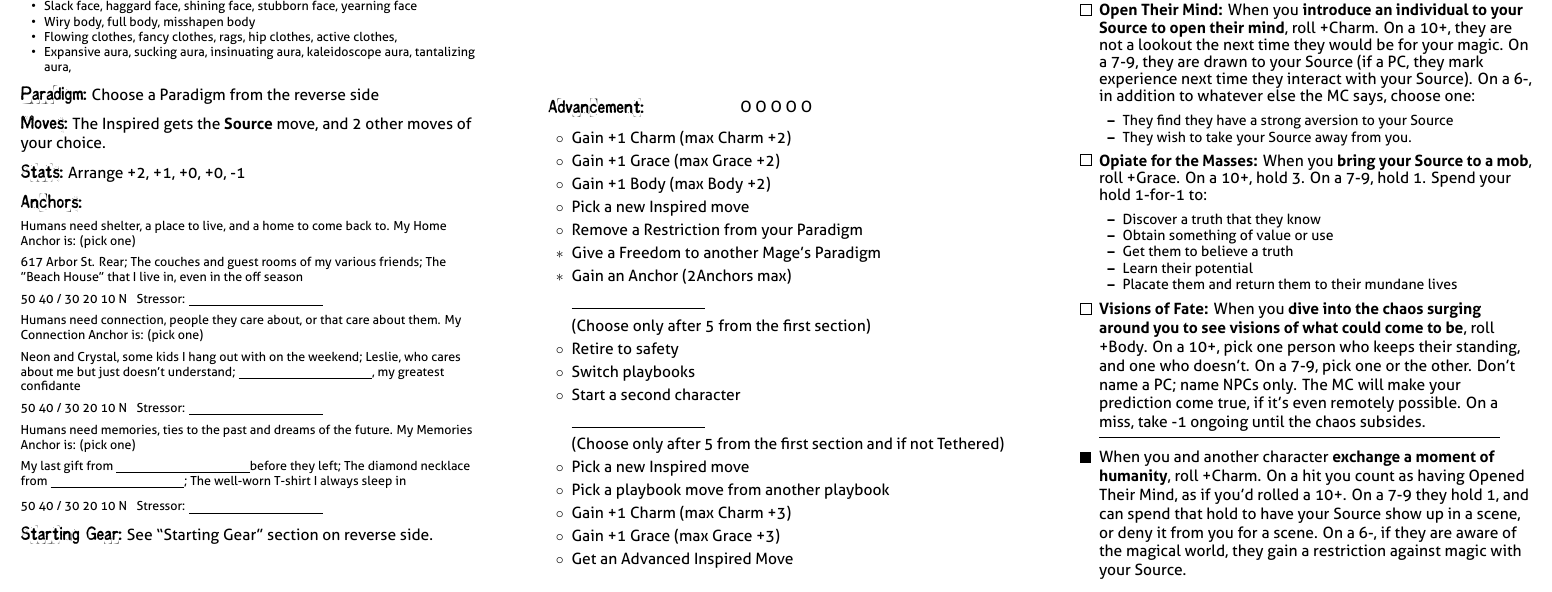
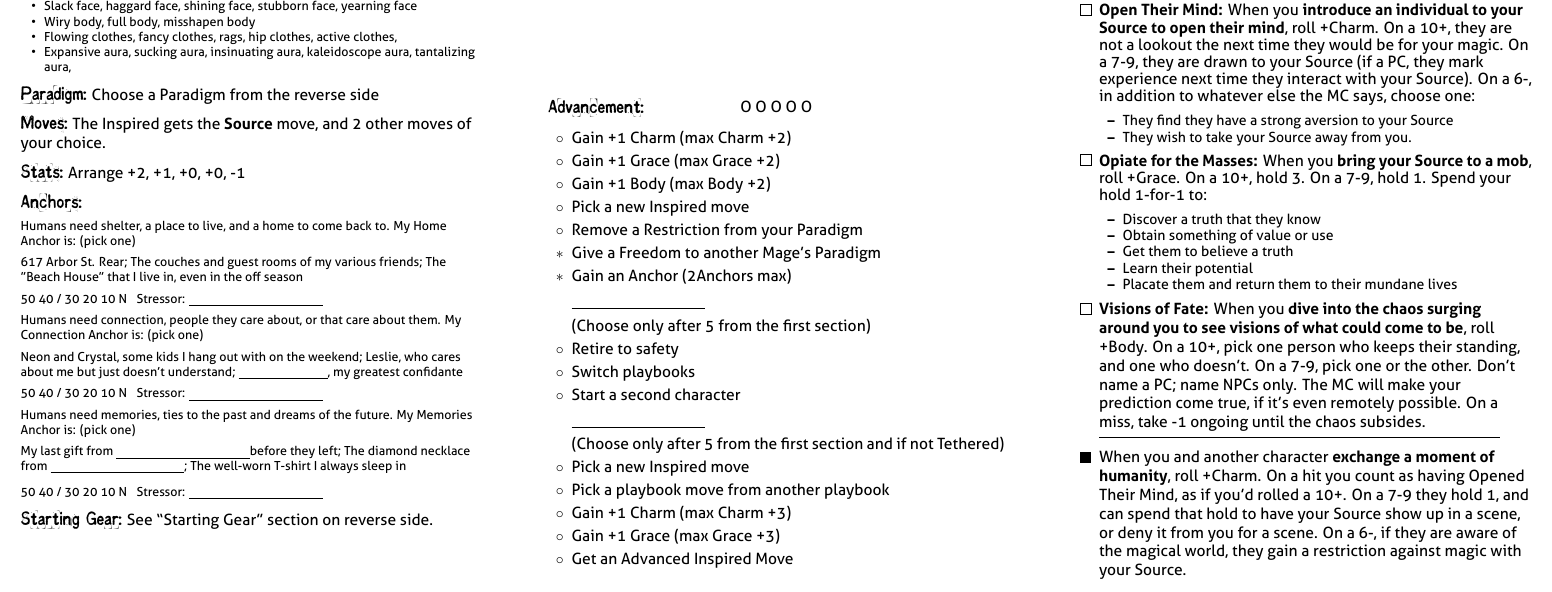
Before and after one commit to epw/consensus, a LaTeX document (inspired.tex): part of page 2 of 2, cut so that both start at the same text. Compiled offline with XeLaTeX.

Commit message:
Update inspired.tex

```diff
--- a/inspired.tex
+++ b/inspired.tex
@@ -52,7 +52,7 @@ Will +0, Wits +1, Charm +0, Grace +2, Body +0
 \renewcommand{\ConnectionAnchorItems}{
 \item Neon and Crystal, some kids I hang out with on the weekend
 \item Leslie, who cares about me but just doesn't understand
-\item \BLANK, my greatest confidante
+\item \BLANKSIZED{2cm}, my greatest confidante
 }
 
 \renewcommand{\MemoryAnchorItems}{
```
